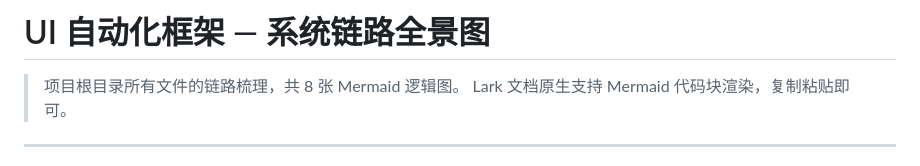
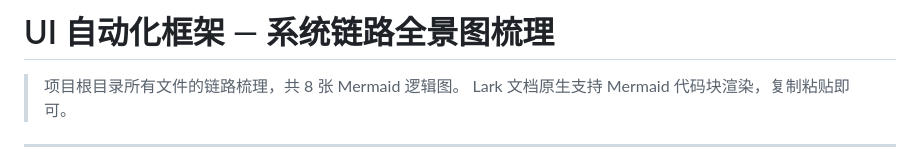
Before and after one commit to evanjiang-jpg/ui_auto_framework, a Markdown page: docs/系统链路图.md, the part around the change. GitHub-like rendering.

Commit message:
切换调试

```diff
--- a/docs/系统链路图.md
+++ b/docs/系统链路图.md
@@ -1,4 +1,4 @@
-# UI 自动化框架 — 系统链路全景图
+# UI 自动化框架 — 系统链路全景图梳理
 
 > 项目根目录所有文件的链路梳理，共 8 张 Mermaid 逻辑图。
 > Lark 文档原生支持 Mermaid 代码块渲染，复制粘贴即可。
```
